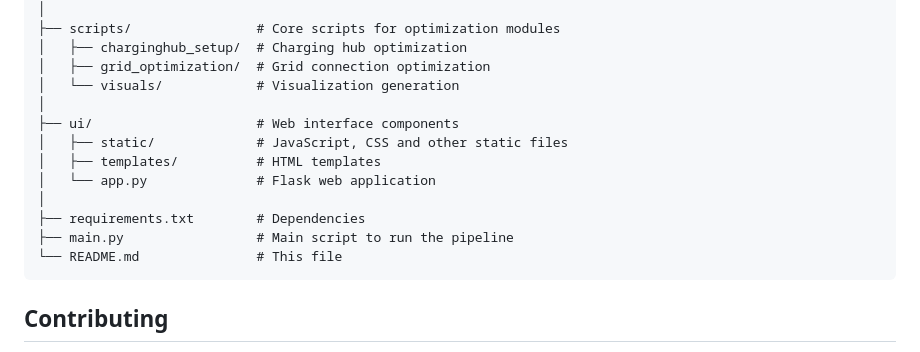
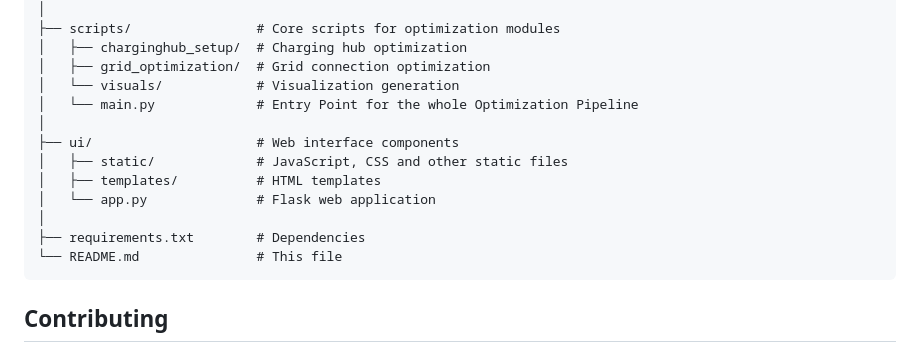
Before and after one commit to Solar-Tim/ChargingHub_Optimization, a Markdown page: README.md, the part around the change. Rendered like a GitHub page.

````diff
--- a/README.md
+++ b/README.md
@@ -108,6 +108,7 @@ ChargingHub_Optimization/
 │   ├── charginghub_setup/  # Charging hub optimization
 │   ├── grid_optimization/  # Grid connection optimization
 │   └── visuals/            # Visualization generation
+│   └── main.py             # Entry Point for the whole Optimization Pipeline
 │
 ├── ui/                     # Web interface components
 │   ├── static/             # JavaScript, CSS and other static files
@@ -115,7 +116,6 @@ ChargingHub_Optimization/
 │   └── app.py              # Flask web application
 │
 ├── requirements.txt        # Dependencies
-├── main.py                 # Main script to run the pipeline
 └── README.md               # This file
 ```
 
````
